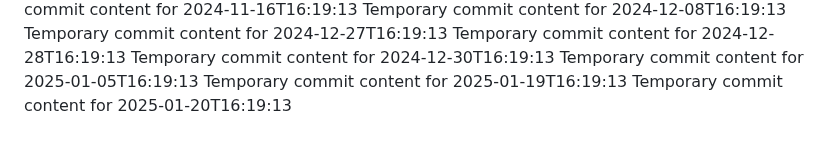
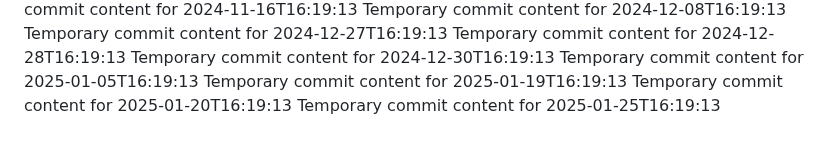
Before and after one commit to hendra12/tech-149-k, a Markdown page: report.md, the part around the change. Rendered like a GitHub page.

```diff
--- a/report.md
+++ b/report.md
@@ -80,3 +80,4 @@ Temporary commit content for 2024-12-30T16:19:13
 Temporary commit content for 2025-01-05T16:19:13
 Temporary commit content for 2025-01-19T16:19:13
 Temporary commit content for 2025-01-20T16:19:13
+Temporary commit content for 2025-01-25T16:19:13
```
